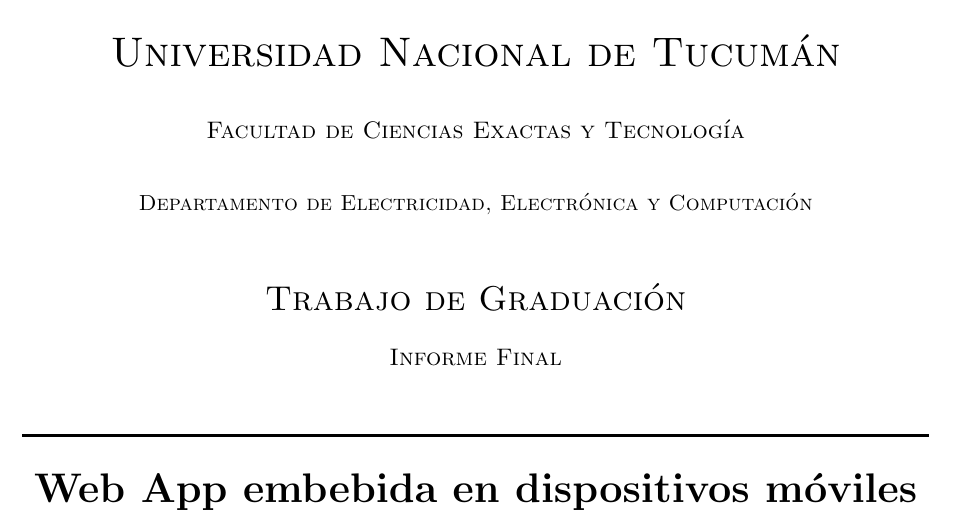
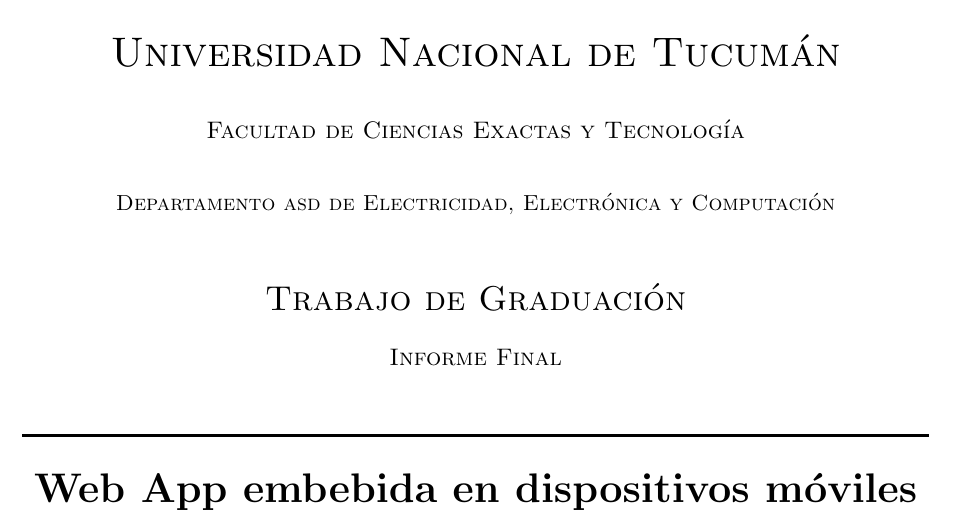
Before and after one commit to ingeit/tesisFinalLatex, a LaTeX document (informe.tex, which reads portada.tex): part of page 1 of 104, cut so that both start at the same text. Compiled offline with pdfLaTeX.

Commit message:
comit prueba

```diff
--- a/portada.tex
+++ b/portada.tex
@@ -10,7 +10,7 @@
 
 \textsc{\normalsize Facultad de Ciencias Exactas y Tecnología}\\[0.5cm]
 
-\textsc{\small Departamento de Electricidad, Electrónica y Computación}\\[1cm]
+\textsc{\small Departamento asd de Electricidad, Electrónica y Computación}\\[1cm]
 
 \textsc{\Large Trabajo de Graduación}\\[0.2cm]
 
```
Also changed, not shown: informe.pdf, 4 other files.
